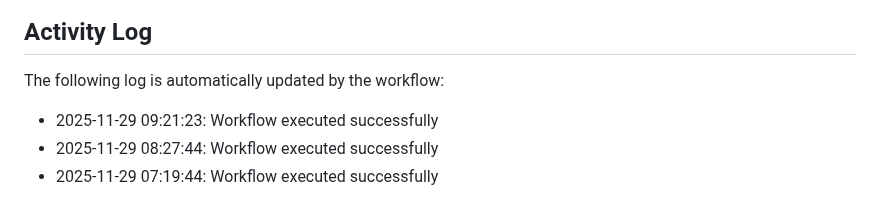
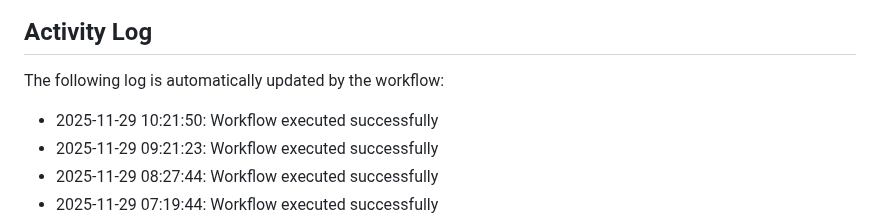
Before and after one commit to Zyuxua/devops-pages-lab, a Markdown page: README.md, the part around the change. Drawn GitHub-style.

Commit message:
Auto-update activity log

```diff
--- a/README.md
+++ b/README.md
@@ -11,6 +11,7 @@ This repository demonstrates CI/CD automation with GitHub Actions and GitHub Pag
 The following log is automatically updated by the workflow:
 
 <!--ACTIVITY_LOG-->
+* 2025-11-29 10:21:50: Workflow executed successfully
 * 2025-11-29 09:21:23: Workflow executed successfully
 * 2025-11-29 08:27:44: Workflow executed successfully
 * 2025-11-29 07:19:44: Workflow executed successfully
```
